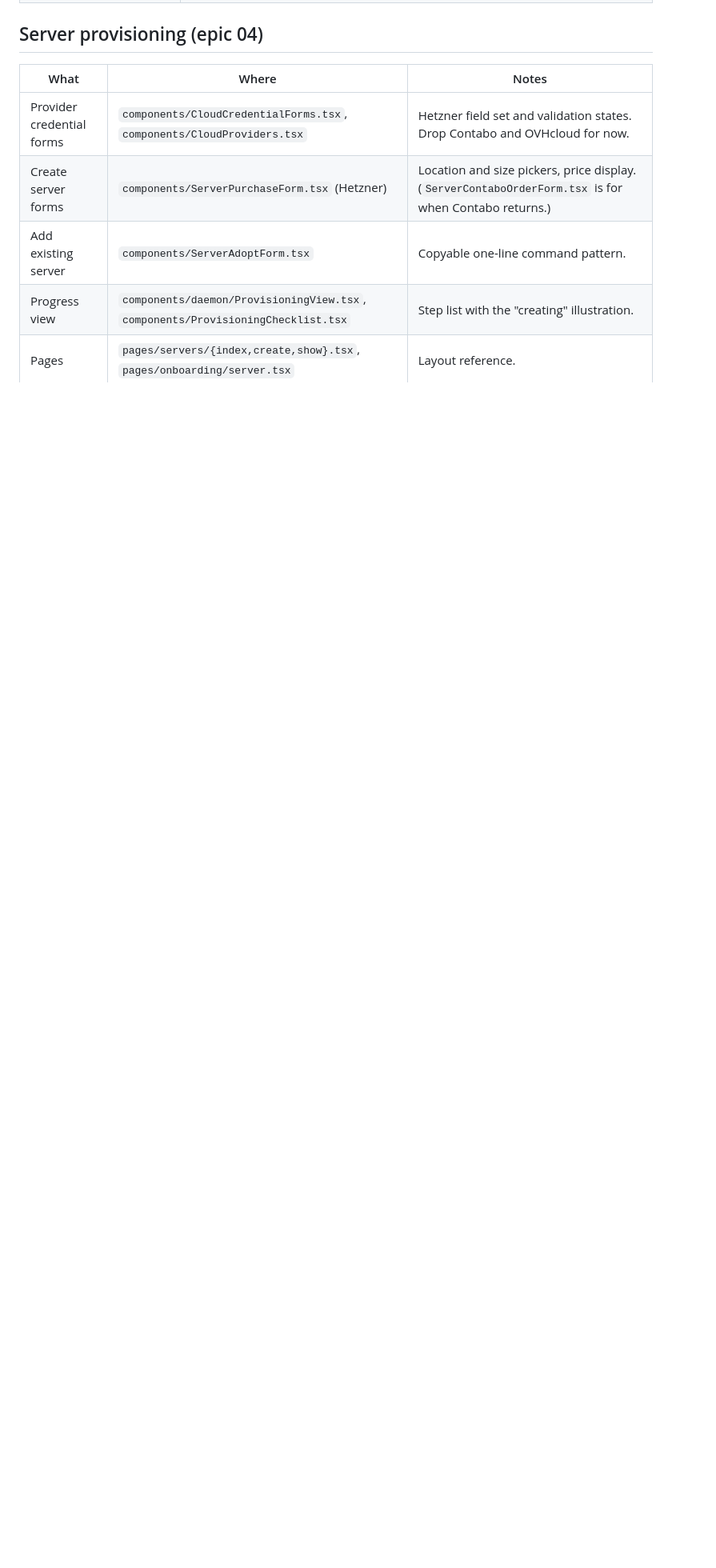
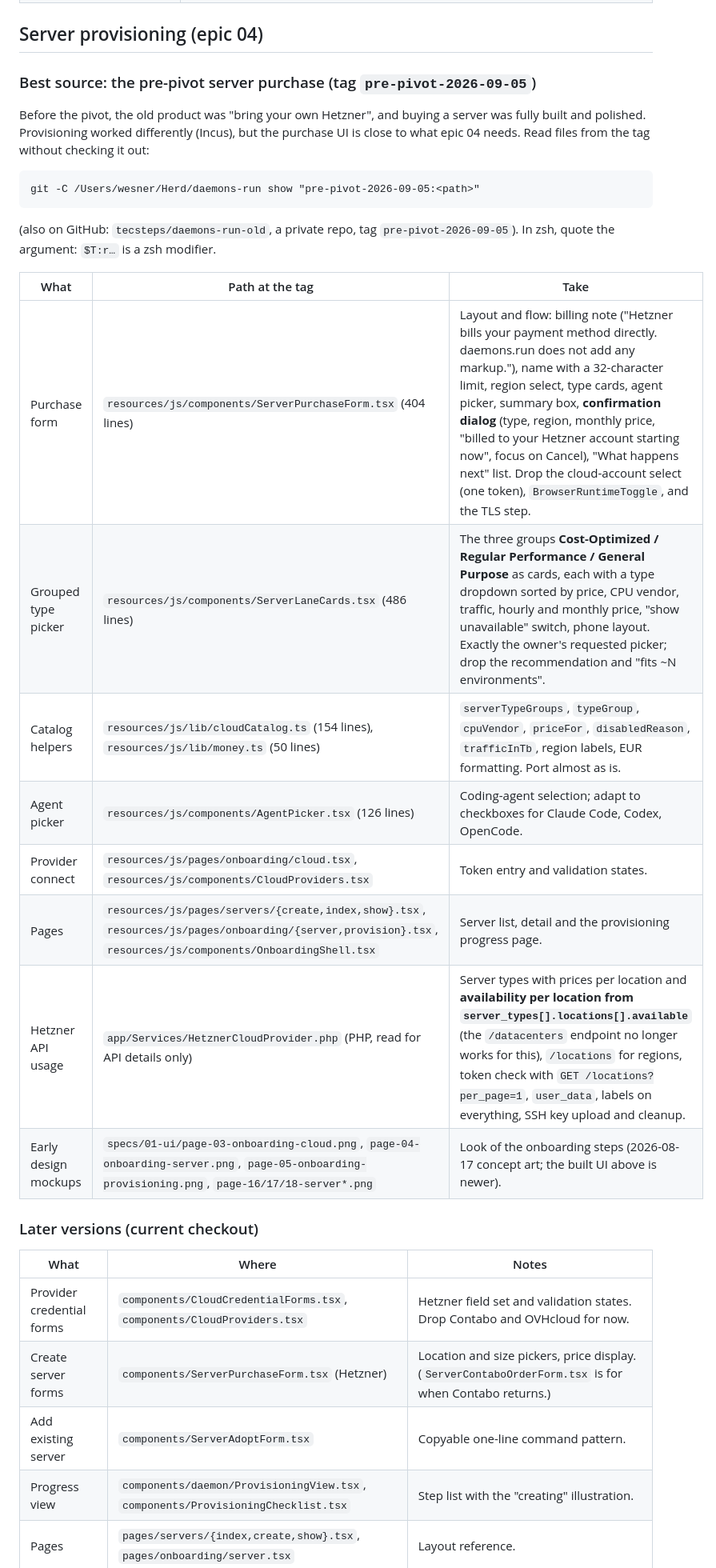
Before and after one commit to tecsteps/daemons-run, a Markdown page: specs/ui-reference.md, the part around the change. Shown at 80% size. Rendered like a GitHub page; blank space fills up the shorter version.

Commit message:
Specs: point epic 04 at the pre-pivot server purchase UI
Co-Authored-By: Claude Opus 5.5 <noreply@anthropic.com>
Claude-Session: https://claude.ai/code/session_01Pq9KzAADqaMjRU8G7iuEHa

````diff
--- a/specs/ui-reference.md
+++ b/specs/ui-reference.md
@@ -40,6 +40,29 @@ The old project (Laravel + Inertia + React, a different architecture) already so
 | Small components | `StatusPill.tsx`, `EmptyState.tsx`, `FormField.tsx`, `ConfirmDestructive.tsx` (typed-name confirm), `SecretField.tsx`, `CopyControl.tsx`, `InstrumentSurface.tsx`, `lib/clipboard.ts`, `lib/relativeTime.ts` |
 
 ## Server provisioning (epic 04)
+
+### Best source: the pre-pivot server purchase (tag `pre-pivot-2026-09-05`)
+
+Before the pivot, the old product was "bring your own Hetzner", and buying a server was fully built and polished. Provisioning worked differently (Incus), but the purchase UI is close to what epic 04 needs. Read files from the tag without checking it out:
+
+```
+git -C /Users/wesner/Herd/daemons-run show "pre-pivot-2026-09-05:<path>"
+```
+
+(also on GitHub: `tecsteps/daemons-run-old`, a private repo, tag `pre-pivot-2026-09-05`). In zsh, quote the argument: `$T:r…` is a zsh modifier.
+
+| What | Path at the tag | Take |
+|---|---|---|
+| Purchase form | `resources/js/components/ServerPurchaseForm.tsx` (404 lines) | Layout and flow: billing note ("Hetzner bills your payment method directly. daemons.run does not add any markup."), name with a 32-character limit, region select, type cards, agent picker, summary box, **confirmation dialog** (type, region, monthly price, "billed to your Hetzner account starting now", focus on Cancel), "What happens next" list. Drop the cloud-account select (one token), `BrowserRuntimeToggle`, and the TLS step. |
+| Grouped type picker | `resources/js/components/ServerLaneCards.tsx` (486 lines) | The three groups **Cost-Optimized / Regular Performance / General Purpose** as cards, each with a type dropdown sorted by price, CPU vendor, traffic, hourly and monthly price, "show unavailable" switch, phone layout. Exactly the owner's requested picker; drop the recommendation and "fits ~N environments". |
+| Catalog helpers | `resources/js/lib/cloudCatalog.ts` (154 lines), `resources/js/lib/money.ts` (50 lines) | `serverTypeGroups`, `typeGroup`, `cpuVendor`, `priceFor`, `disabledReason`, `trafficInTb`, region labels, EUR formatting. Port almost as is. |
+| Agent picker | `resources/js/components/AgentPicker.tsx` (126 lines) | Coding-agent selection; adapt to checkboxes for Claude Code, Codex, OpenCode. |
+| Provider connect | `resources/js/pages/onboarding/cloud.tsx`, `resources/js/components/CloudProviders.tsx` | Token entry and validation states. |
+| Pages | `resources/js/pages/servers/{create,index,show}.tsx`, `resources/js/pages/onboarding/{server,provision}.tsx`, `resources/js/components/OnboardingShell.tsx` | Server list, detail and the provisioning progress page. |
+| Hetzner API usage | `app/Services/HetznerCloudProvider.php` (PHP, read for API details only) | Server types with prices per location and **availability per location from `server_types[].locations[].available`** (the `/datacenters` endpoint no longer works for this), `/locations` for regions, token check with `GET /locations?per_page=1`, `user_data`, labels on everything, SSH key upload and cleanup. |
+| Early design mockups | `specs/01-ui/page-03-onboarding-cloud.png`, `page-04-onboarding-server.png`, `page-05-onboarding-provisioning.png`, `page-16/17/18-server*.png` | Look of the onboarding steps (2026-08-17 concept art; the built UI above is newer). |
+
+### Later versions (current checkout)
 
 | What | Where | Notes |
 |---|---|---|
````
Also changed, not shown: specs/04-server-provisioning.md (+4 -2 lines).
